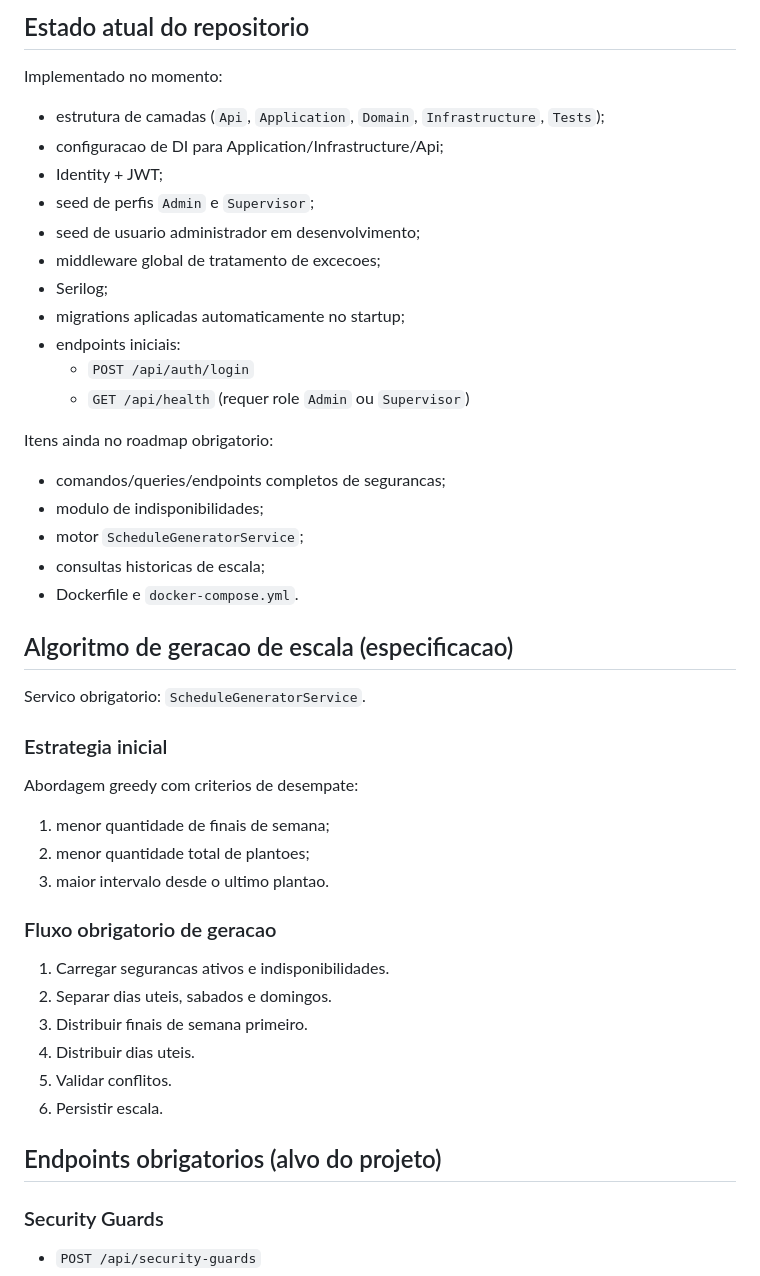
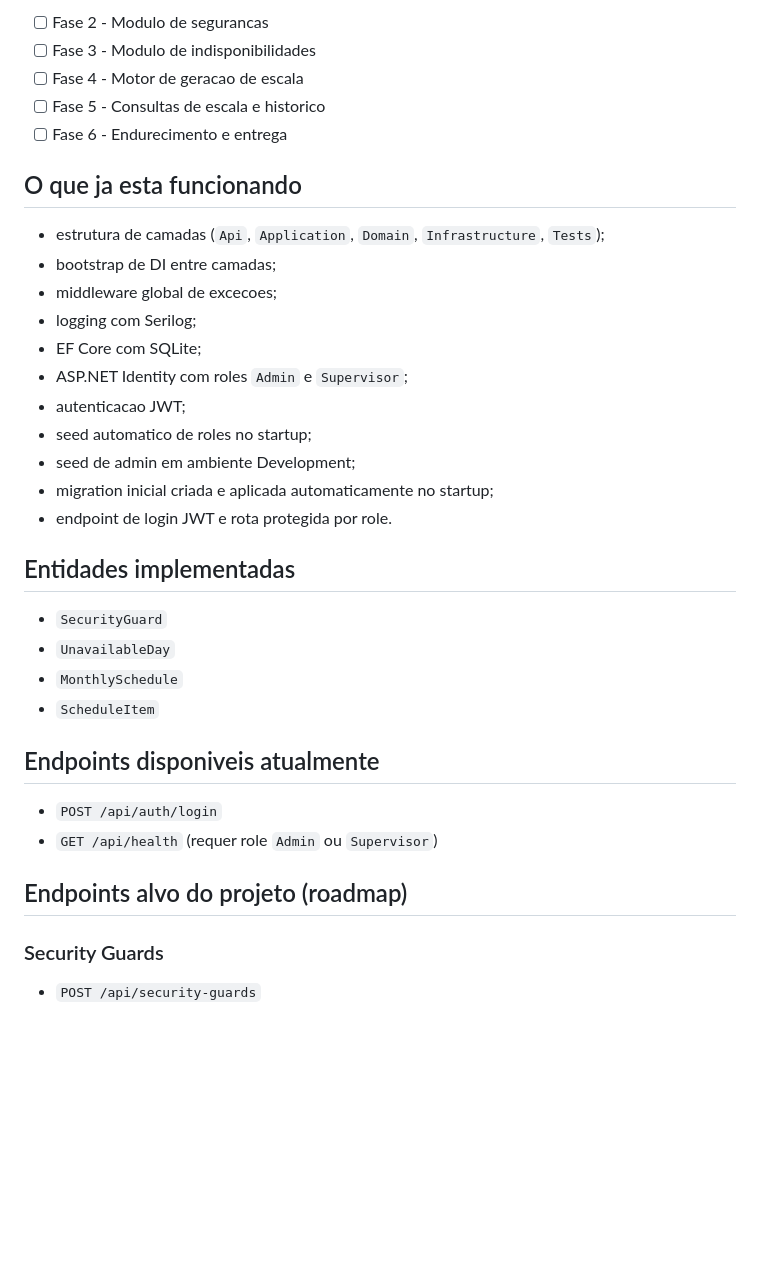
Before and after one commit to ronaldocestrela/safity-sacle, a Markdown page: README.md, the part around one of its changes. GitHub-like rendering; blank space fills up the shorter version.

```diff
--- a/README.md
+++ b/README.md
@@ -80,50 +60,37 @@ src/
 
-## Estado atual do repositorio
+- [ ] Fase 2 - Modulo de segurancas
+- [ ] Fase 3 - Modulo de indisponibilidades
+- [ ] Fase 4 - Motor de geracao de escala
+- [ ] Fase 5 - Consultas de escala e historico
+- [ ] Fase 6 - Endurecimento e entrega
 
-Implementado no momento:
+## O que ja esta funcionando
 
 - estrutura de camadas (`Api`, `Application`, `Domain`, `Infrastructure`, `Tests`);
-- configuracao de DI para Application/Infrastructure/Api;
-- Identity + JWT;
-- seed de perfis `Admin` e `Supervisor`;
-- seed de usuario administrador em desenvolvimento;
-- middleware global de tratamento de excecoes;
-- Serilog;
-- migrations aplicadas automaticamente no startup;
-- endpoints iniciais:
-  - `POST /api/auth/login`
-  - `GET /api/health` (requer role `Admin` ou `Supervisor`)
+- bootstrap de DI entre camadas;
+- middleware global de excecoes;
+- logging com Serilog;
+- EF Core com SQLite;
+- ASP.NET Identity com roles `Admin` e `Supervisor`;
+- autenticacao JWT;
+- seed automatico de roles no startup;
+- seed de admin em ambiente Development;
+- migration inicial criada e aplicada automaticamente no startup;
+- endpoint de login JWT e rota protegida por role.
 
-Itens ainda no roadmap obrigatorio:
+## Entidades implementadas
 
-- comandos/queries/endpoints completos de segurancas;
-- modulo de indisponibilidades;
-- motor `ScheduleGeneratorService`;
-- consultas historicas de escala;
-- Dockerfile e `docker-compose.yml`.
+- `SecurityGuard`
+- `UnavailableDay`
+- `MonthlySchedule`
+- `ScheduleItem`
 
-## Algoritmo de geracao de escala (especificacao)
+## Endpoints disponiveis atualmente
 
-Servico obrigatorio: `ScheduleGeneratorService`.
+- `POST /api/auth/login`
+- `GET /api/health` (requer role `Admin` ou `Supervisor`)
 
-### Estrategia inicial
-
-Abordagem greedy com criterios de desempate:
-
-1. menor quantidade de finais de semana;
-2. menor quantidade total de plantoes;
-3. maior intervalo desde o ultimo plantao.
-
-### Fluxo obrigatorio de geracao
-
-1. Carregar segurancas ativos e indisponibilidades.
-2. Separar dias uteis, sabados e domingos.
-3. Distribuir finais de semana primeiro.
-4. Distribuir dias uteis.
-5. Validar conflitos.
-6. Persistir escala.
-
-## Endpoints obrigatorios (alvo do projeto)
+## Endpoints alvo do projeto (roadmap)
 
 ### Security Guards
 
```
Also changed, not shown: other parts of README.md (+96 -133 lines), roadmap.md (+10 -0 lines).
